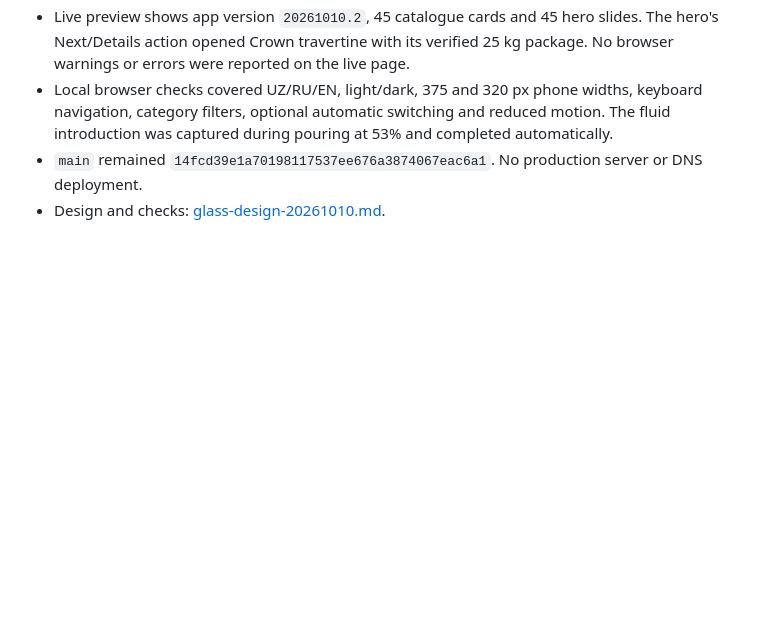
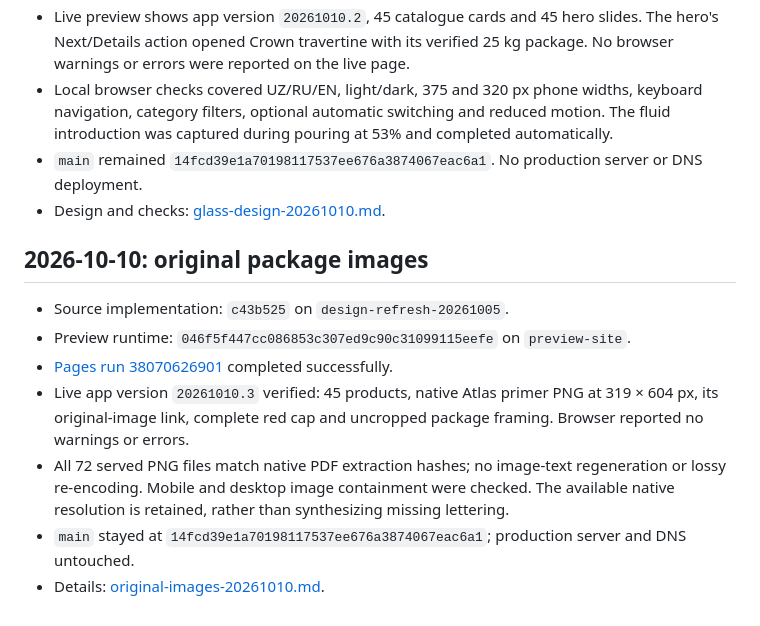
Before and after one commit to dilmurodmuxsinjonov/elementpaint, a Markdown page: docs/preview-publication.md, the part around the change. Rendered like a GitHub page; blank space fills up the shorter version.

Commit message:
Record verified original-image preview deployment

```diff
--- a/docs/preview-publication.md
+++ b/docs/preview-publication.md
@@ -62,3 +62,13 @@ Sinov nusxasi yakuniy ishlab chiqarish chiqarilishi emas. Mijoz tuzatishlari, as
 - Local browser checks covered UZ/RU/EN, light/dark, 375 and 320 px phone widths, keyboard navigation, category filters, optional automatic switching and reduced motion. The fluid introduction was captured during pouring at 53% and completed automatically.
 - `main` remained `14fcd39e1a70198117537ee676a3874067eac6a1`. No production server or DNS deployment.
 - Design and checks: [glass-design-20261010.md](glass-design-20261010.md).
+
+## 2026-10-10: original package images
+
+- Source implementation: `c43b525` on `design-refresh-20261005`.
+- Preview runtime: `046f5f447cc086853c307ed9c90c31099115eefe` on `preview-site`.
+- [Pages run 38070626901](https://github.com/dilmurodmuxsinjonov/elementpaint/actions/runs/38070626901) completed successfully.
+- Live app version `20261010.3` verified: 45 products, native Atlas primer PNG at 319 × 604 px, its original-image link, complete red cap and uncropped package framing. Browser reported no warnings or errors.
+- All 72 served PNG files match native PDF extraction hashes; no image-text regeneration or lossy re-encoding. Mobile and desktop image containment were checked. The available native resolution is retained, rather than synthesizing missing lettering.
+- `main` stayed at `14fcd39e1a70198117537ee676a3874067eac6a1`; production server and DNS untouched.
+- Details: [original-images-20261010.md](original-images-20261010.md).
```
